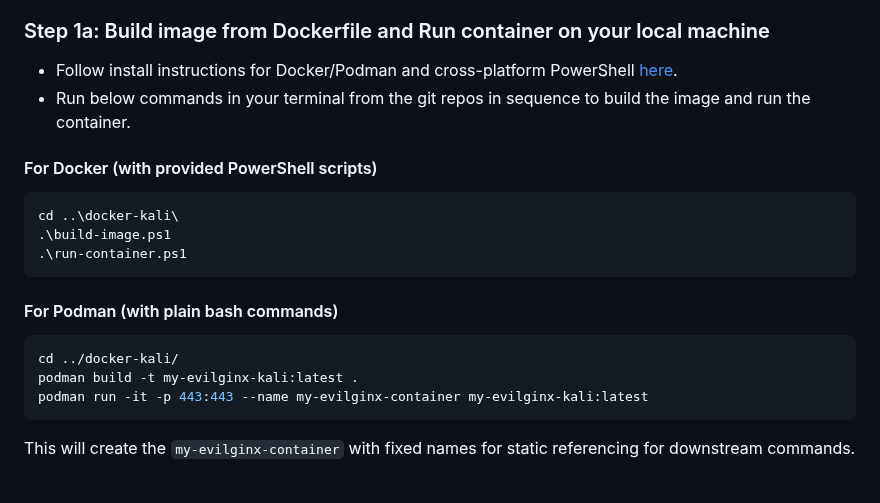
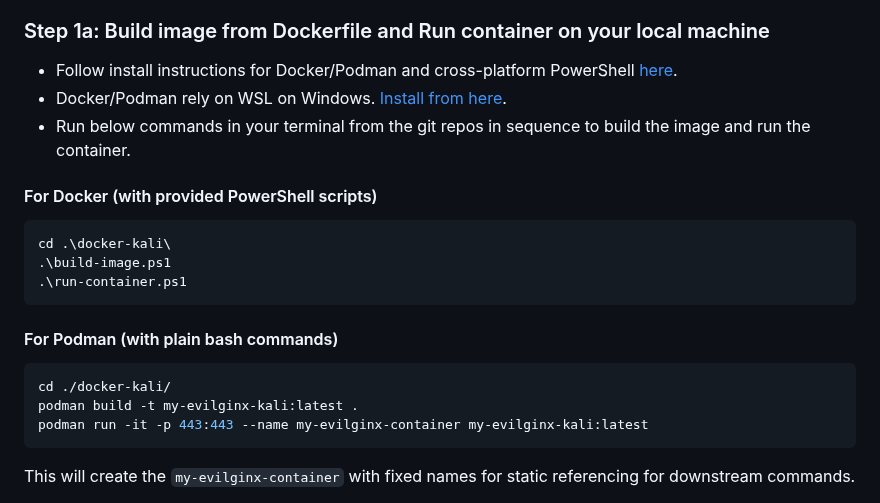
Before and after one commit to MartinPankraz/sap-hacker-in-a-day, a Markdown page: student/quest1.md, the part around the change. GitHub-like rendering.

Commit message:
wsl hint add

````diff
--- a/student/quest1.md
+++ b/student/quest1.md
@@ -31,12 +31,13 @@ We **recommend using a containerized environment** for a code based approach tha
 ### Step 1a: Build image from Dockerfile and Run container on your local machine
 
 * Follow install instructions for Docker/Podman and cross-platform PowerShell [here](../docker-kali/README.md).
+* Docker/Podman rely on WSL on Windows. [Install from here](https://learn.microsoft.com/windows/wsl/install#prerequisites).
 * Run below commands in your terminal from the git repos in sequence to build the image and run the container.
 
 #### For Docker (with provided PowerShell scripts)
 
 ```bash
-cd ..\docker-kali\
+cd .\docker-kali\
 .\build-image.ps1
 .\run-container.ps1
 ```
@@ -44,7 +45,7 @@ cd ..\docker-kali\
 #### For Podman (with plain bash commands)
 
 ```bash
-cd ../docker-kali/
+cd ./docker-kali/
 podman build -t my-evilginx-kali:latest .
 podman run -it -p 443:443 --name my-evilginx-container my-evilginx-kali:latest
 ```
````
